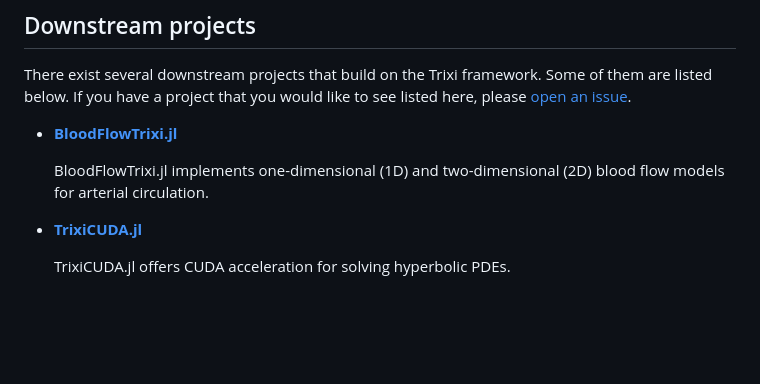
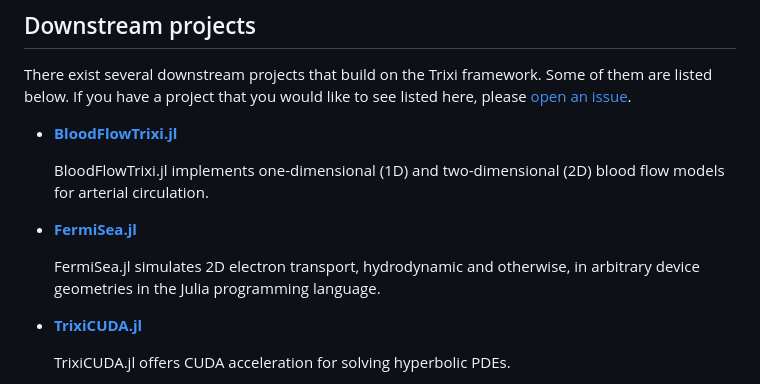
Before and after one commit to trixi-framework/trixi-framework.github.io, a Markdown page: index.md, the part around the change. Drawn GitHub-style; blank space fills up the shorter version.

Commit message:
Add FermiSea.jl description to list of downstream projects (#127)

```diff
--- a/index.md
+++ b/index.md
@@ -100,6 +100,11 @@ listed below. If you have a project that you would like to see listed here, plea
 
   BloodFlowTrixi.jl implements one-dimensional (1D) and two-dimensional (2D) blood flow
   models for arterial circulation.
+
+* [**FermiSea.jl**](https://github.com/jackhfarrell/FermiSea.jl)
+
+  FermiSea.jl simulates 2D electron transport, hydrodynamic and otherwise, in arbitrary
+  device geometries in the Julia programming language.
 
 * [**TrixiCUDA.jl**](https://github.com/trixi-gpu/TrixiCUDA.jl)
 
```
